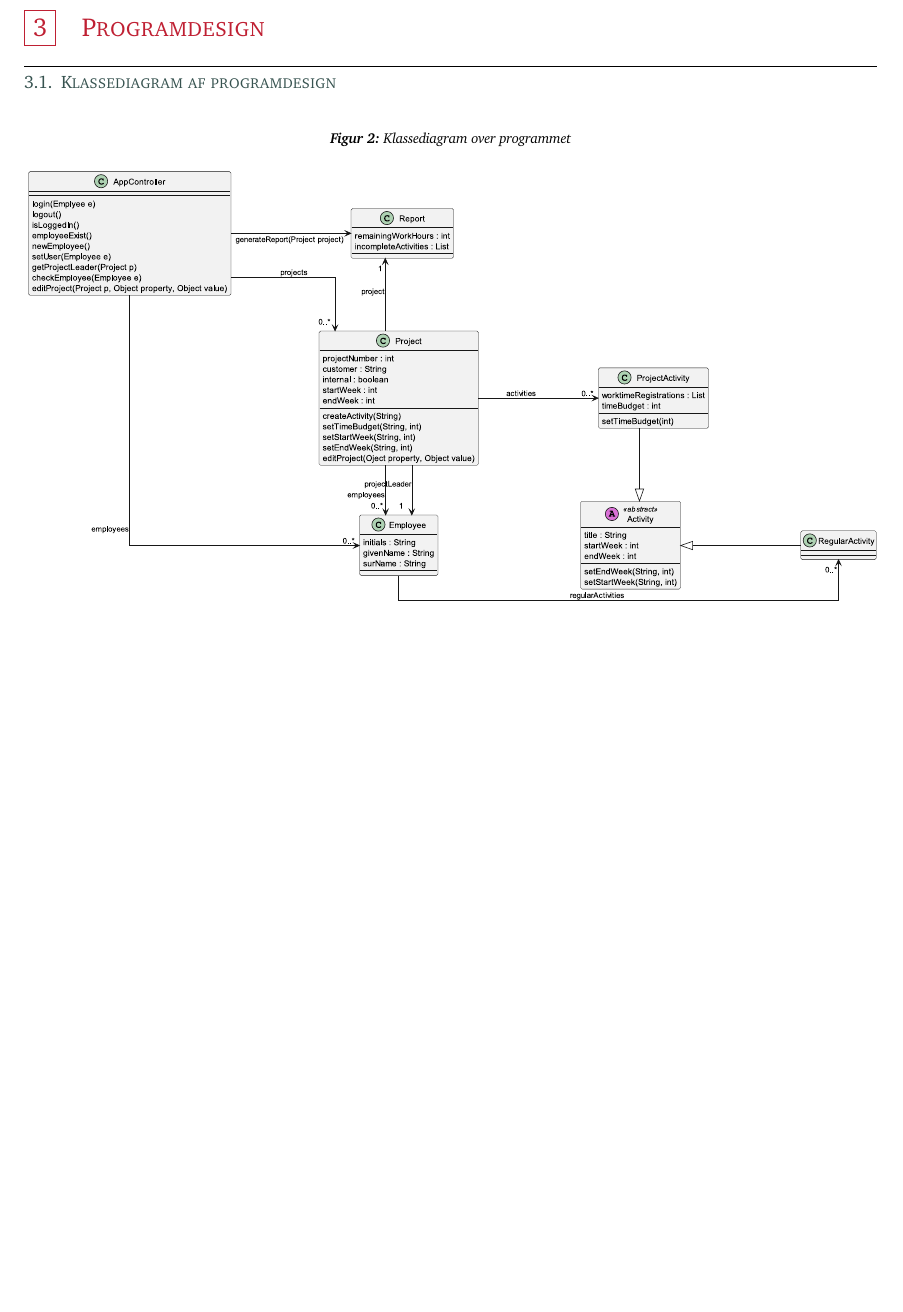
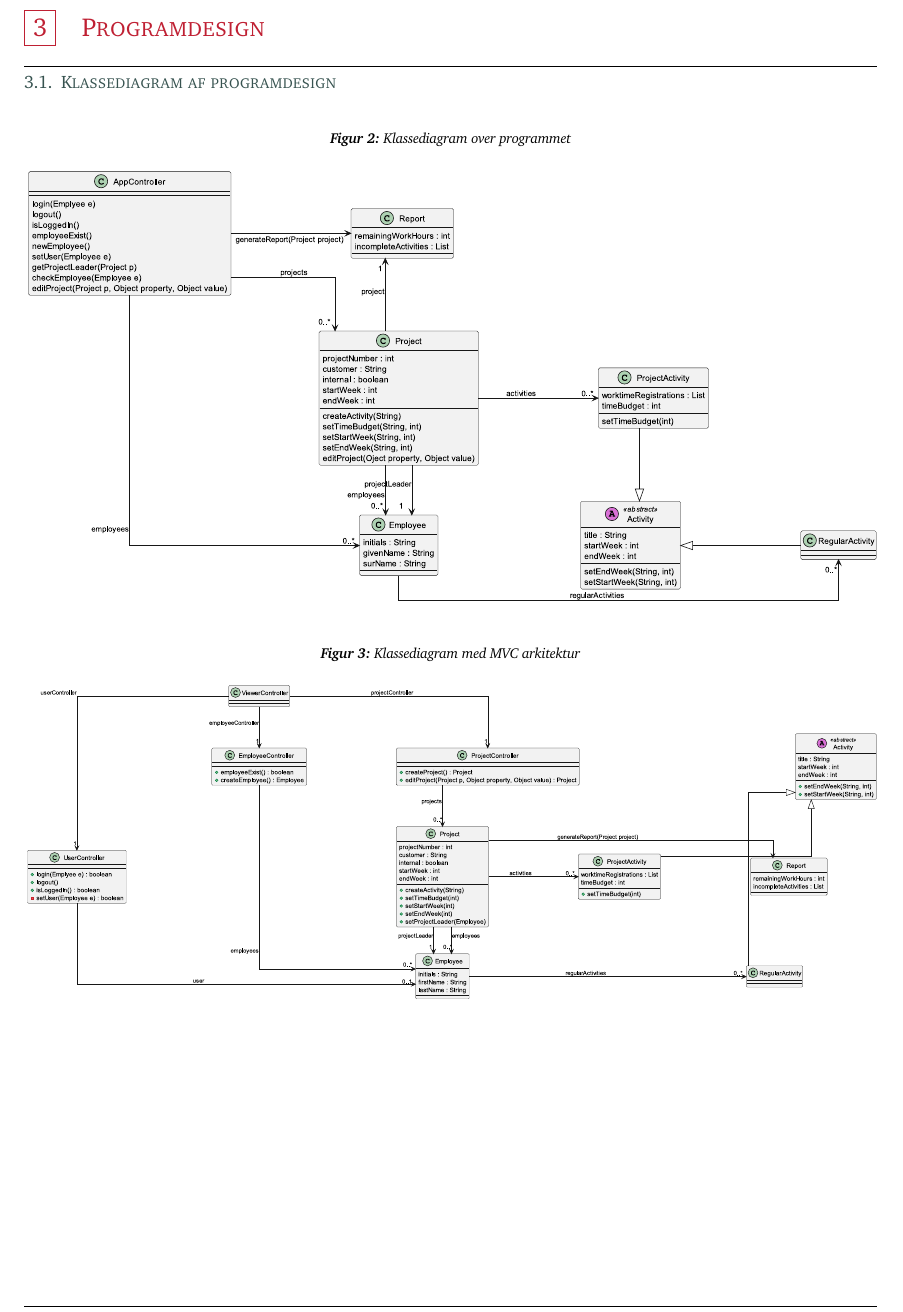
Before and after one commit to rwiuff/02161ExamProject, a LaTeX document (RequirementsAndDesign/rapport_13_1.tex, which reads RequirementsAndDesign/Sections/02Design.tex): part of page 19 of 27, cut so that both start at the same text, the shorter picture padded with empty space. Compiled offline with pdfLaTeX.

Commit message:
Added MVC diagram to report

```diff
--- a/RequirementsAndDesign/Sections/02Design.tex
+++ b/RequirementsAndDesign/Sections/02Design.tex
@@ -10,7 +10,13 @@
     \centering
     \caption{Klassediagram over programmet}\label{fig:ClassDiag}
     \includegraphics[width = \textwidth]{Diagrams/ClassDiagram.eps}
-\end{figure}\newpage
+\end{figure}
+\begin{figure}[H]
+    \centering
+    \caption{Klassediagram med MVC arkitektur}\label{fig:ClassDiagMVC}
+    \includegraphics[width = \textwidth]{Diagrams/ClassDiagramMVC.eps}
+\end{figure}
+\newpage
 \subsection{Sekvensdiagrammer}\label{sec:sequence}
 % \begin{figure}[H]
 %     \centering
```
Also changed, not shown: ImplementationAndTest/rapport_13_2.tex (+1 -1 lines), ImplementationAndTest/rapport_13_2.pdf, RequirementsAndDesign/Diagrams/ClassDiagramMVC.eps (added), RequirementsAndDesign/rapport_13_1.pdf, 1 other file.
